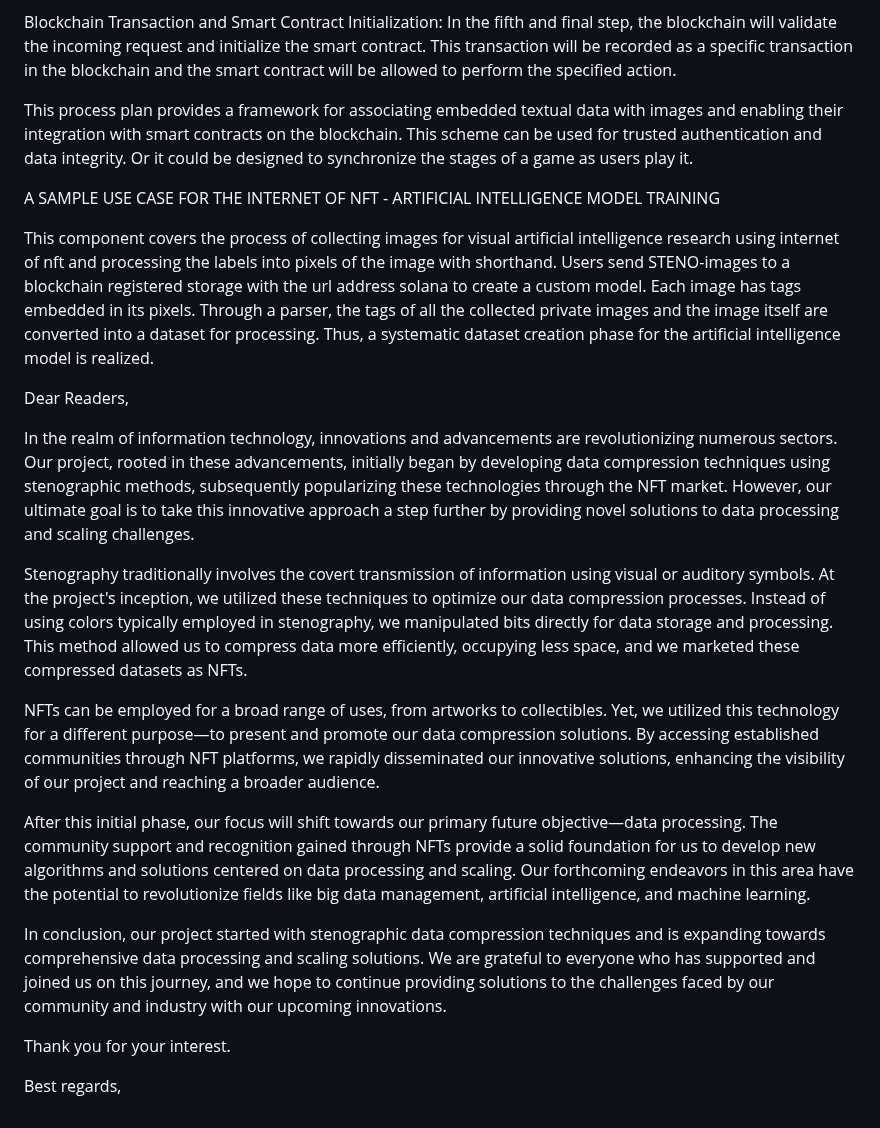
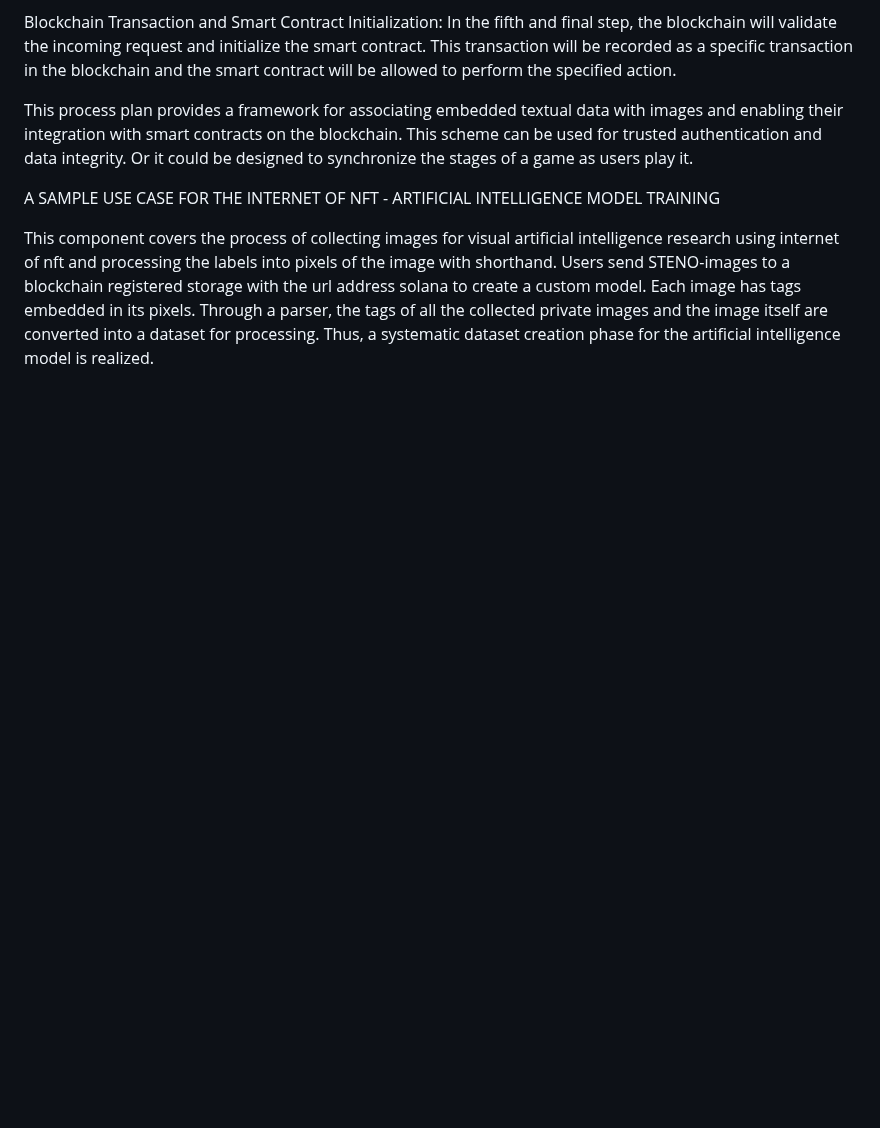
Before and after one commit to baranakyolif/StenoNFT, a Markdown page: README.md, the part around the change. Drawn GitHub-style; blank space fills up the shorter version.

```diff
--- a/README.md
+++ b/README.md
@@ -1101,20 +1101,3 @@ This process plan provides a framework for associating embedded textual data wit
 A SAMPLE USE CASE FOR THE INTERNET OF NFT - ARTIFICIAL INTELLIGENCE MODEL TRAINING
 
 This component covers the process of collecting images for visual artificial intelligence research using internet of nft and processing the labels into pixels of the image with shorthand. Users send STENO-images to a blockchain registered storage with the url address solana to create a custom model. Each image has tags embedded in its pixels. Through a parser, the tags of all the collected private images and the image itself are converted into a dataset for processing. Thus, a systematic dataset creation phase for the artificial intelligence model is realized.
-
-
-Dear Readers,
-
-In the realm of information technology, innovations and advancements are revolutionizing numerous sectors. Our project, rooted in these advancements, initially began by developing data compression techniques using stenographic methods, subsequently popularizing these technologies through the NFT market. However, our ultimate goal is to take this innovative approach a step further by providing novel solutions to data processing and scaling challenges.
-
-Stenography traditionally involves the covert transmission of information using visual or auditory symbols. At the project's inception, we utilized these techniques to optimize our data compression processes. Instead of using colors typically employed in stenography, we manipulated bits directly for data storage and processing. This method allowed us to compress data more efficiently, occupying less space, and we marketed these compressed datasets as NFTs.
-
-NFTs can be employed for a broad range of uses, from artworks to collectibles. Yet, we utilized this technology for a different purpose—to present and promote our data compression solutions. By accessing established communities through NFT platforms, we rapidly disseminated our innovative solutions, enhancing the visibility of our project and reaching a broader audience.
-
-After this initial phase, our focus will shift towards our primary future objective—data processing. The community support and recognition gained through NFTs provide a solid foundation for us to develop new algorithms and solutions centered on data processing and scaling. Our forthcoming endeavors in this area have the potential to revolutionize fields like big data management, artificial intelligence, and machine learning.
-
-In conclusion, our project started with stenographic data compression techniques and is expanding towards comprehensive data processing and scaling solutions. We are grateful to everyone who has supported and joined us on this journey, and we hope to continue providing solutions to the challenges faced by our community and industry with our upcoming innovations.
-
-Thank you for your interest.
-
-Best regards,
```
